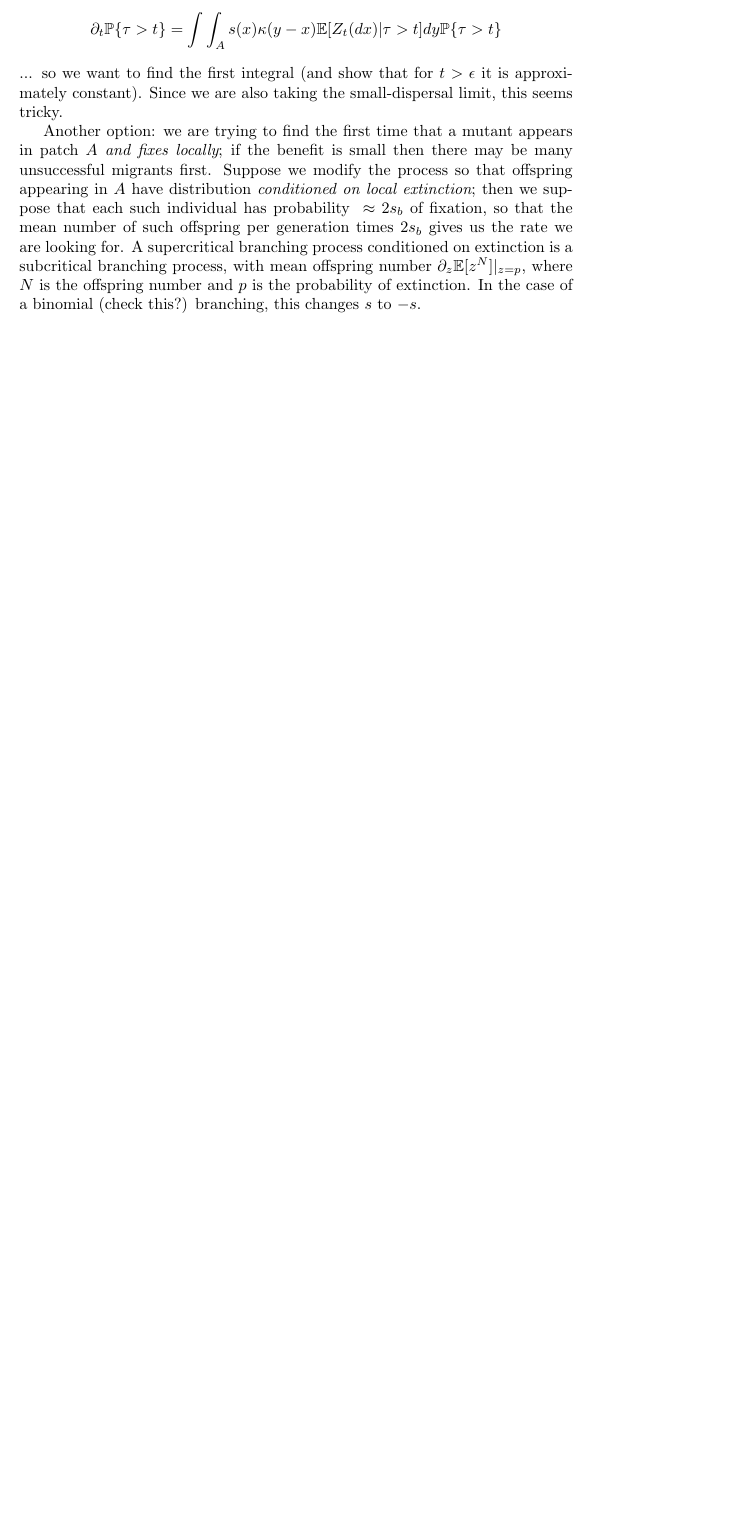
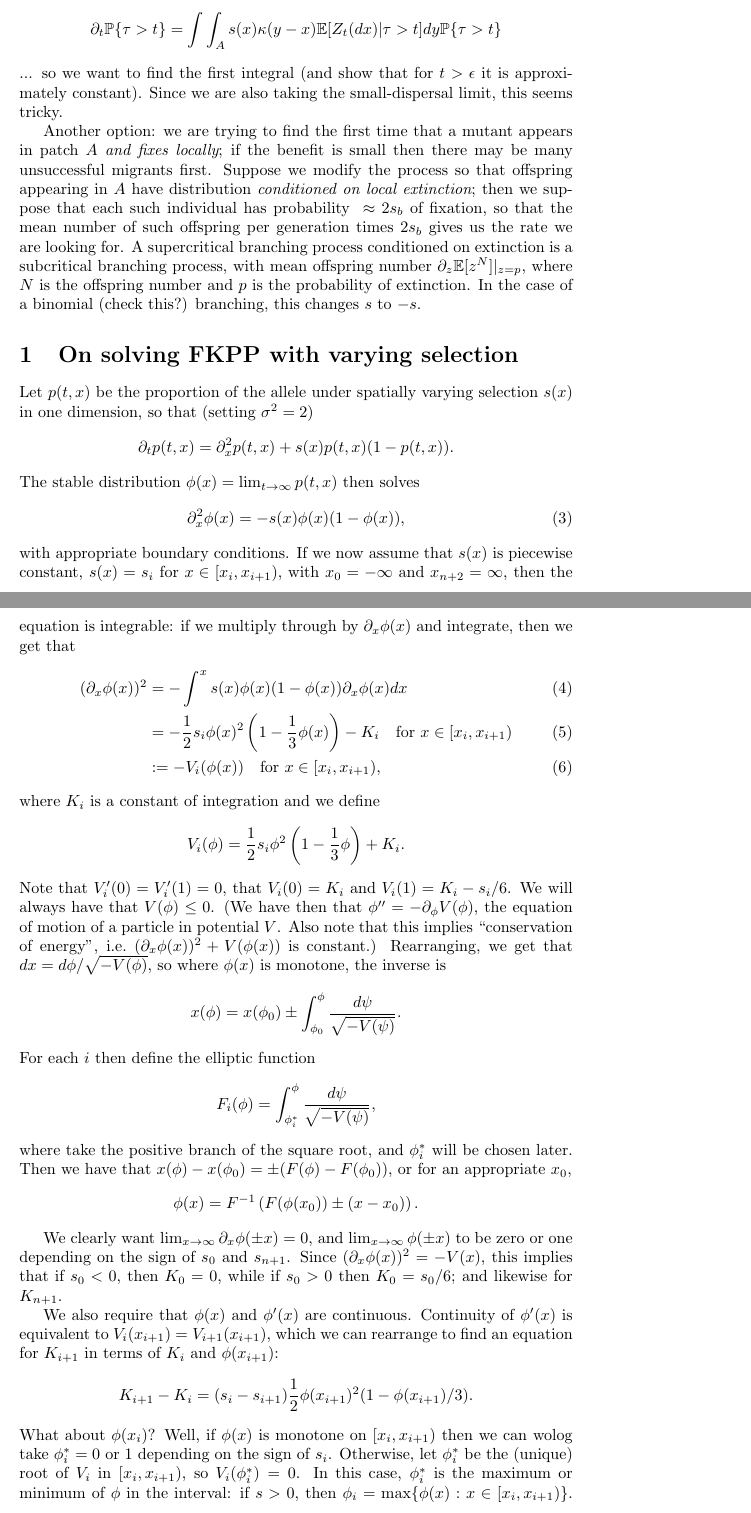
Before and after one commit to petrelharp/spatial_selection, a LaTeX document (Spatial_adaptation/local-adaptation.tex): part of the page before the commit and two parts of pages 1 and 2 of 3 after it, the two joined at a grey line, cut so that both start at the same text, the shorter picture padded with empty space. Compiled offline with pdfLaTeX.

Commit message:
/* Local Adaptation */

```diff
--- a/Spatial_adaptation/local-adaptation.tex
+++ b/Spatial_adaptation/local-adaptation.tex
@@ -39,3 +39,62 @@ A supercritical branching process conditioned on extinction is a subcritical bra
 with mean offspring number $\partial_z \E[z^N]\vert_{z=p}$, where $N$ is the offspring number and $p$ is the probability of extinction.
 In the case of a binomial (check this?) branching, this changes $s$ to $-s$.
 
+\section{On solving FKPP with varying selection}
+
+Let $p(t,x)$ be the proportion of the allele under spatially varying selection $s(x)$ in one dimension,
+so that (setting $\sigma^2=2$)
+\[
+    \partial_t p(t,x) = \partial_x^2 p(t,x) + s(x) p(t,x) (1-p(t,x)) .
+\]
+The stable distribution $\phi(x) = \lim_{t\to\infty} p(t,x)$ then solves
+\begin{align} \label{eqn:definingphi}
+    \partial_x^2 \phi(x) = - s(x) \phi(x) (1-\phi(x)) ,
+\end{align}
+with appropriate boundary conditions.
+If we now assume that $s(x)$ is piecewise constant,
+$s(x) = s_i$ for $x \in [x_i,x_{i+1})$, with $x_0=-\infty$ and $x_{n+2}=\infty$,
+then the equation is integrable: if we multiply through by $\partial_x \phi(x)$ and integrate, then we get that
+\begin{align} \label{eqn:conservation}
+    ( \partial_x \phi(x) )^2  &= - \int^{x} s(x) \phi(x) (1-\phi(x)) \partial_x \phi(x) dx \\
+        &= - \frac{1}{2} s_i \phi(x)^2 \left( 1 - \frac{1}{3} \phi(x) \right) - K_i \quad \mbox{for } x \in [x_i,x_{i+1}) \\
+        &:= - V_i(\phi(x)) \quad \mbox{for } x \in [x_i,x_{i+1}) ,
+\end{align}
+where $K_i$ is a constant of integration and we define
+\[
+        V_i(\phi) = \frac{1}{2} s_i \phi^2 \left( 1 - \frac{1}{3} \phi \right) + K_i .
+\]
+Note that $V_i'(0)=V_i'(1)=0$, that $V_i(0)=K_i$ and $V_i(1) = K_i-s_i/6$.
+We will always have that $V(\phi) \le 0$.
+(We have then that $\phi'' = - \partial_\phi V(\phi)$, the equation of motion of a particle in potential $V$.
+Also note that this implies ``conservation of energy'', i.e.\ $( \partial_x \phi(x) )^2 + V(\phi(x))$ is constant.)
+Rearranging, we get that $dx = d\phi / \sqrt{-V(\phi)}$, so where $\phi(x)$ is monotone, the inverse is
+\[
+    x(\phi) = x(\phi_0) \pm \int_{\phi_0}^\phi \frac{ d\psi }{ \sqrt{ -V(\psi) } } .
+\]
+For each $i$ then define the elliptic function
+\[
+    F_i(\phi) = \int_{\phi_i^*}^\phi \frac{ d\psi }{ \sqrt{ -V(\psi) } } ,
+\]
+where take the positive branch of the square root, and $\phi_i^*$ will be chosen later.
+Then we have that
+$x(\phi) - x(\phi_0) = \pm( F(\phi) - F(\phi_0))$,
+or for an appropriate $x_0$,
+\[
+    \phi(x) = F^{-1}\left( F(\phi(x_0)) \pm (x - x_0) \right).
+\]
+
+We clearly want $\lim_{x \to \infty} \partial_x \phi(\pm x) = 0$,
+and $\lim_{x \to \infty} \phi(\pm x)$ to be zero or one depending on the sign of $s_0$ and $s_{n+1}$.
+Since $(\partial_x \phi(x))^2 = -V(x)$, this implies that if $s_0<0$, then $K_0 = 0$,
+while if $s_0>0$ then $K_0 = s_0/6$; and likewise for $K_{n+1}$.
+
+We also require that $\phi(x)$ and $\phi'(x)$ are continuous.
+Continuity of $\phi'(x)$ is equivalent to $V_i(x_{i+1}) = V_{i+1}(x_{i+1})$,
+which we can rearrange to find an equation for $K_{i+1}$ in terms of $K_i$ and $\phi(x_{i+1})$:
+\[
+    K_{i+1} - K_i = (s_i - s_{i+1}) \frac{1}{2} \phi(x_{i+1})^2 (1-\phi(x_{i+1})/3) .
+\]
+What about $\phi(x_i)$?  Well, if $\phi(x)$ is monotone on $[x_i,x_{i+1})$ then we can wolog take $\phi_i^*=0$ or $1$ depending on the sign of $s_i$.
+Otherwise, let $\phi_i^*$ be the (unique) root of $V_i$ in $[x_i,x_{i+1})$, so $V_i(\phi_i^*)=0$.
+In this case, $\phi_i^*$ is the maximum or minimum of $\phi$ in the interval:
+if $s>0$, then $\phi_i = \max\{ \phi(x) : x \in [x_i,x_{i+1})\}$.
```
Also changed, not shown: Spatial_adaptation/local-adaptation.tex (13 more changed lines).
